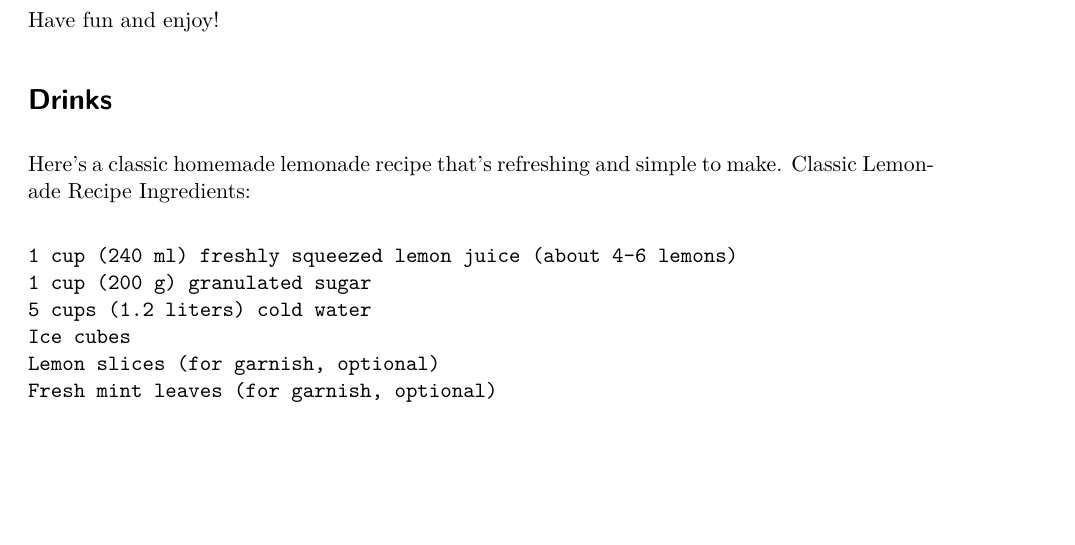
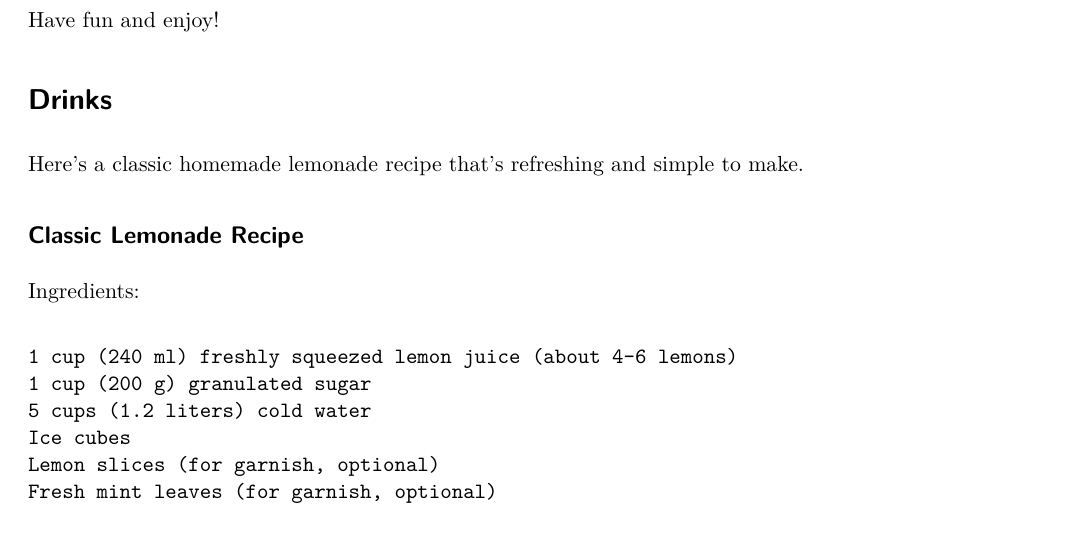
Before and after one commit to martinaengel/recipes, a Quarto document (recipes.qmd): part of page 2 of 3, cut so that both start at the same text, the shorter picture padded with empty space. Rendered offline with R 4.5, knitr and Pandoc in place of Quarto, then LaTeX, with nearby package versions.

Commit message:
Update recipes.qmd
Added Lemonade Recipe

```diff
--- a/recipes.qmd
+++ b/recipes.qmd
@@ -61,7 +61,9 @@ Have fun and enjoy!
 # Drinks
 
 Here's a classic homemade lemonade recipe that’s refreshing and simple to make.
-Classic Lemonade Recipe
+
+
+## Classic Lemonade Recipe
 Ingredients:
 
     1 cup (240 ml) freshly squeezed lemon juice (about 4-6 lemons)
```
